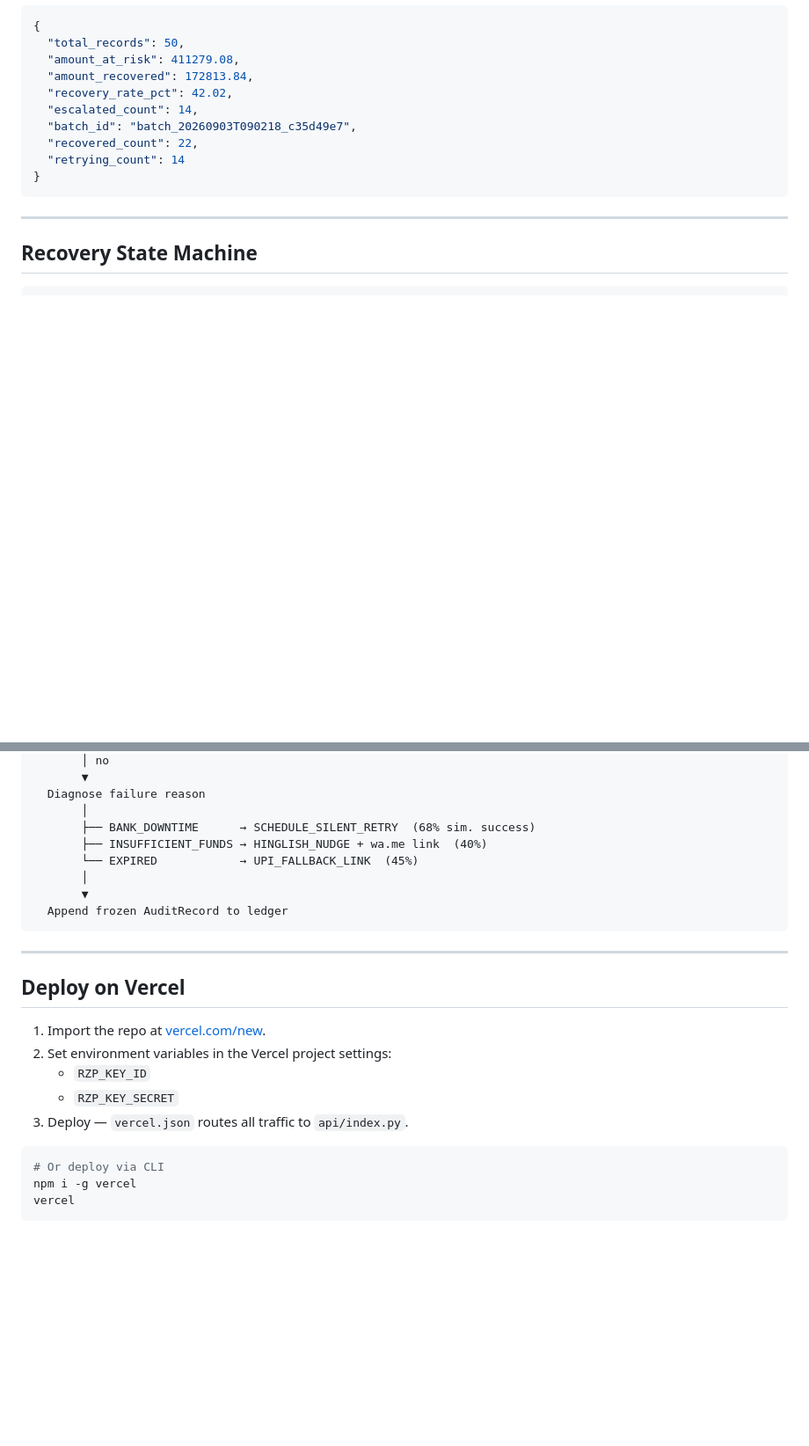
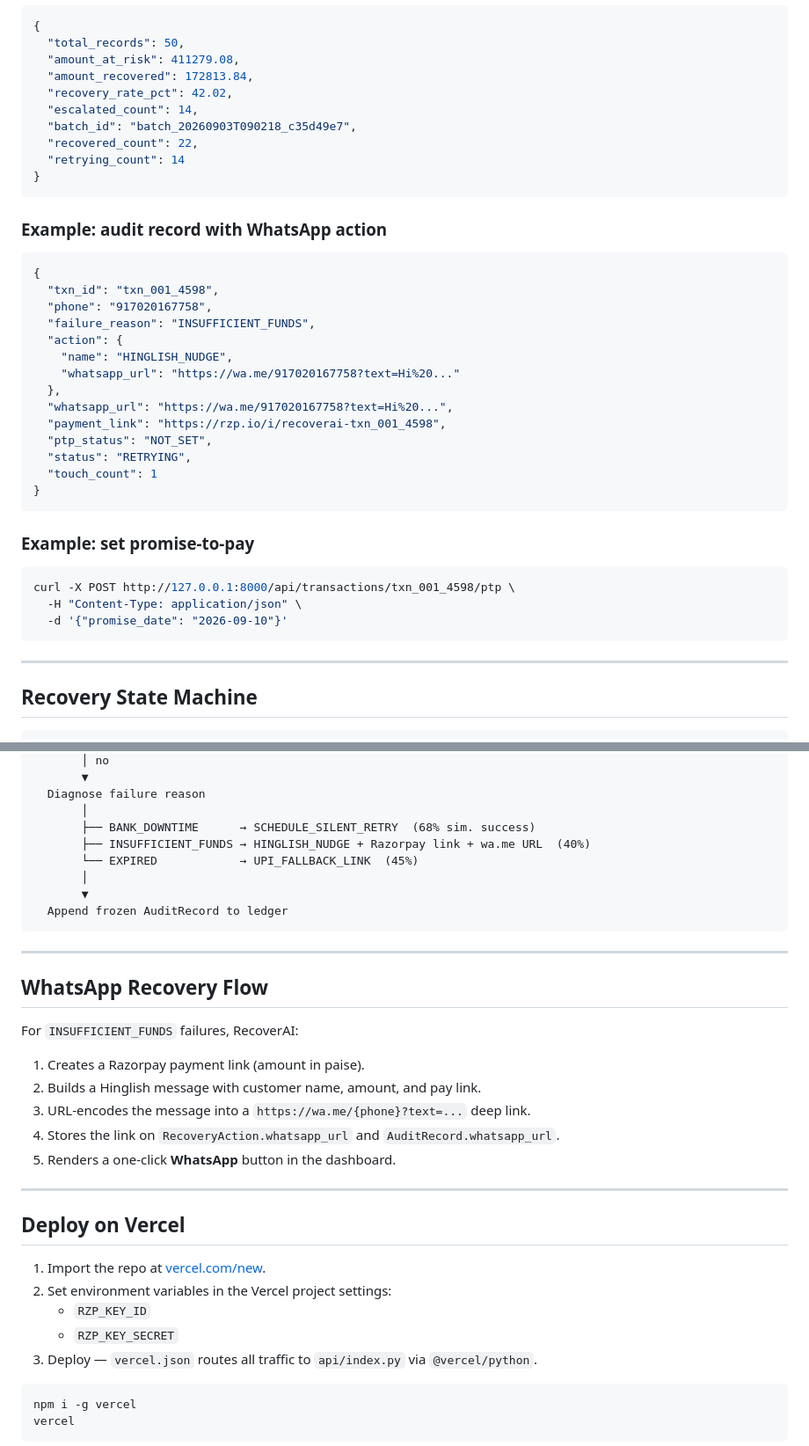
Before and after one commit to Sujal-jain203/recover-ai, a Markdown page: README.md, 2 parts joined by grey strips. Shown at 88% size. Rendered like a GitHub page; blank space fills up the shorter version.

````diff
--- a/README.md
+++ b/README.md
@@ -122,6 +137,33 @@ curl -X POST http://127.0.0.1:8000/api/run-batch
 }
 ```
 
+### Example: audit record with WhatsApp action
+
+```json
+{
+  "txn_id": "txn_001_4598",
+  "phone": "917020167758",
+  "failure_reason": "INSUFFICIENT_FUNDS",
+  "action": {
+    "name": "HINGLISH_NUDGE",
+    "whatsapp_url": "https://wa.me/917020167758?text=Hi%20..."
+  },
+  "whatsapp_url": "https://wa.me/917020167758?text=Hi%20...",
+  "payment_link": "https://rzp.io/i/recoverai-txn_001_4598",
+  "ptp_status": "NOT_SET",
+  "status": "RETRYING",
+  "touch_count": 1
+}
+```
+
+### Example: set promise-to-pay
+
+```bash
+curl -X POST http://127.0.0.1:8000/api/transactions/txn_001_4598/ptp \
+  -H "Content-Type: application/json" \
+  -d '{"promise_date": "2026-09-10"}'
+```
+
 ---
 
 ## Recovery State Machine
@@ -139,12 +181,24 @@ Failed Transaction
   Diagnose failure reason
        │
        ├── BANK_DOWNTIME      → SCHEDULE_SILENT_RETRY  (68% sim. success)
-       ├── INSUFFICIENT_FUNDS → HINGLISH_NUDGE + wa.me link  (40%)
+       ├── INSUFFICIENT_FUNDS → HINGLISH_NUDGE + Razorpay link + wa.me URL  (40%)
        └── EXPIRED            → UPI_FALLBACK_LINK  (45%)
        │
        ▼
   Append frozen AuditRecord to ledger
 ```
+
+---
+
+## WhatsApp Recovery Flow
+
+For `INSUFFICIENT_FUNDS` failures, RecoverAI:
+
+1. Creates a Razorpay payment link (amount in paise).
+2. Builds a Hinglish message with customer name, amount, and pay link.
+3. URL-encodes the message into a `https://wa.me/{phone}?text=...` deep link.
+4. Stores the link on `RecoveryAction.whatsapp_url` and `AuditRecord.whatsapp_url`.
+5. Renders a one-click **WhatsApp** button in the dashboard.
 
 ---
 
@@ -154,10 +208,9 @@ Failed Transaction
 2. Set environment variables in the Vercel project settings:
    - `RZP_KEY_ID`
    - `RZP_KEY_SECRET`
-3. Deploy — `vercel.json` routes all traffic to `api/index.py`.
+3. Deploy — `vercel.json` routes all traffic to `api/index.py` via `@vercel/python`.
 
 ```bash
-# Or deploy via CLI
 npm i -g vercel
 vercel
 ```
````
Also changed, not shown: other parts of README.md (+28 -13 lines).
